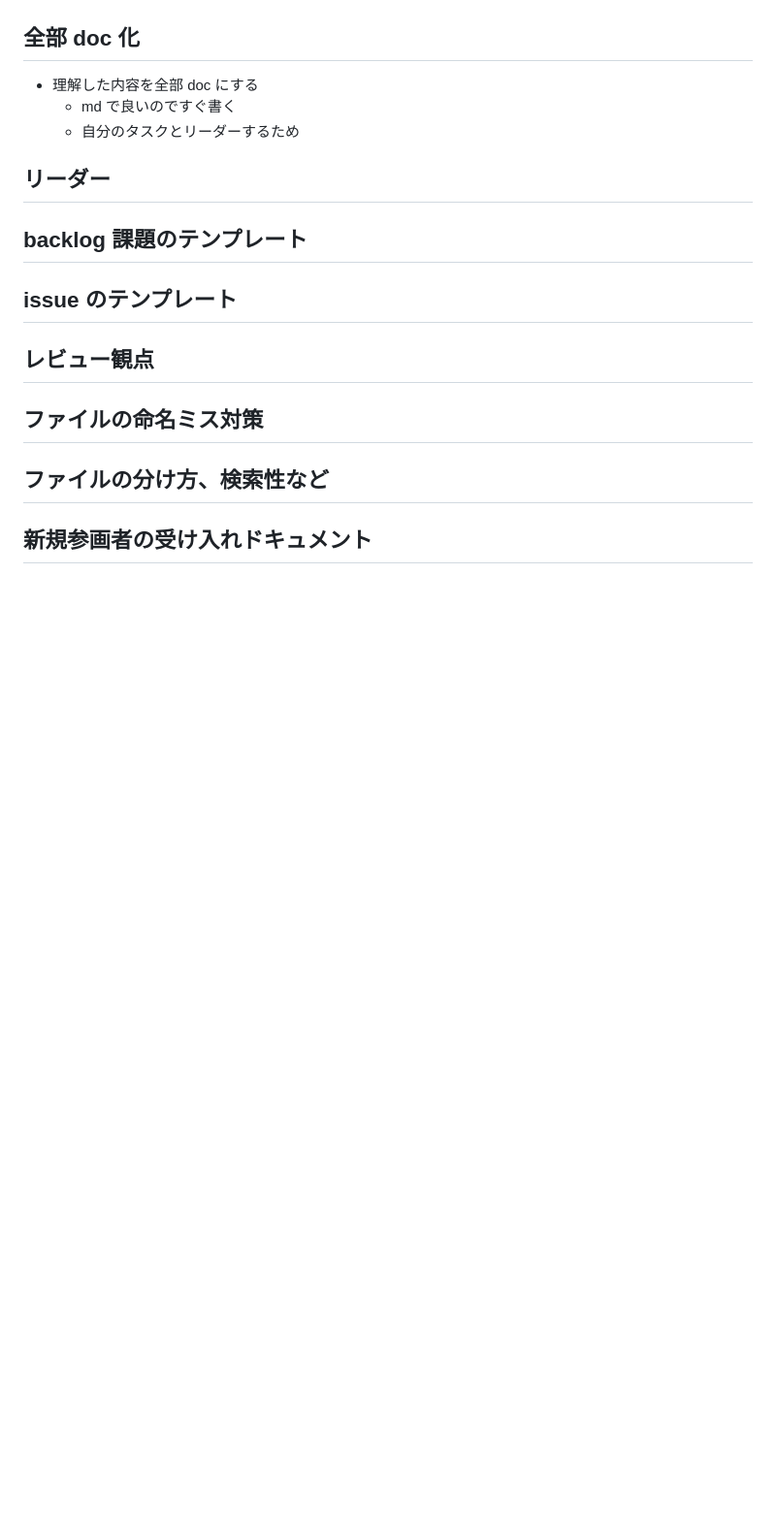
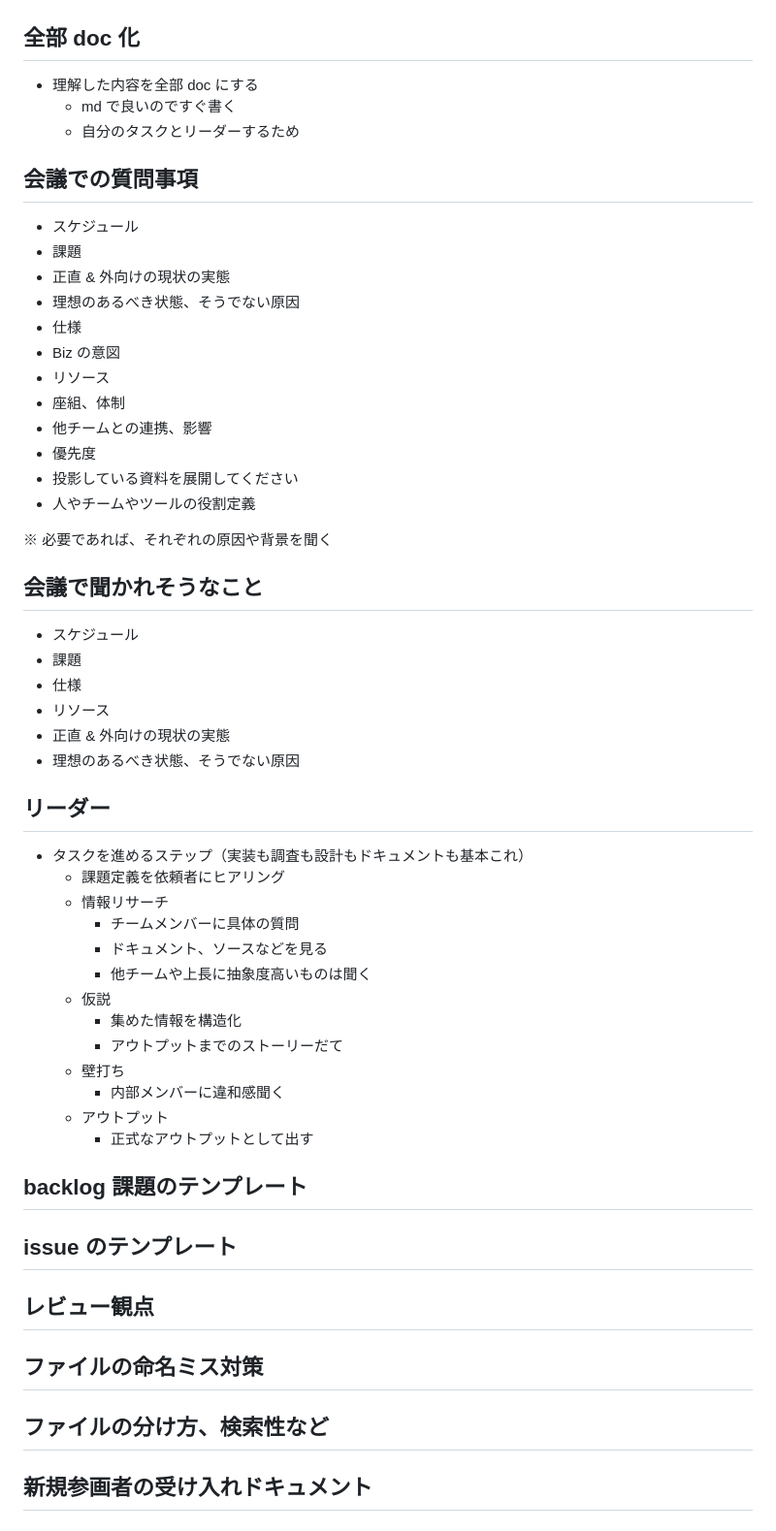
Before and after one commit to jun0222/issue-solving, a Markdown page: ideas/organization-issue.md, the part around one of its changes. Shown at 97% size. Drawn GitHub-style; blank space fills up the shorter version.

```diff
--- a/ideas/organization-issue.md
+++ b/ideas/organization-issue.md
@@ -274,7 +234,47 @@ flowchart TB
   - md で良いのですぐ書く
   - 自分のタスクとリーダーするため
 
+## 会議での質問事項
+
+- スケジュール
+- 課題
+- 正直 & 外向けの現状の実態
+- 理想のあるべき状態、そうでない原因
+- 仕様
+- Biz の意図
+- リソース
+- 座組、体制
+- 他チームとの連携、影響
+- 優先度
+- 投影している資料を展開してください
+- 人やチームやツールの役割定義
+
+※ 必要であれば、それぞれの原因や背景を聞く
+
+## 会議で聞かれそうなこと
+
+- スケジュール
+- 課題
+- 仕様
+- リソース
+- 正直 & 外向けの現状の実態
+- 理想のあるべき状態、そうでない原因
+
 ## リーダー
+
+- タスクを進めるステップ（実装も調査も設計もドキュメントも基本これ）
+  - 課題定義を依頼者にヒアリング
+  - 情報リサーチ
+    - チームメンバーに具体の質問
+    - ドキュメント、ソースなどを見る
+    - 他チームや上長に抽象度高いものは聞く
+  - 仮説
+    - 集めた情報を構造化
+    - アウトプットまでのストーリーだて
+  - 壁打ち
+    - 内部メンバーに違和感聞く
+  - アウトプット
+    - 正式なアウトプットとして出す
 
 ## backlog 課題のテンプレート
 
```
Also changed, not shown: other parts of ideas/organization-issue.md (+39 -79 lines).
